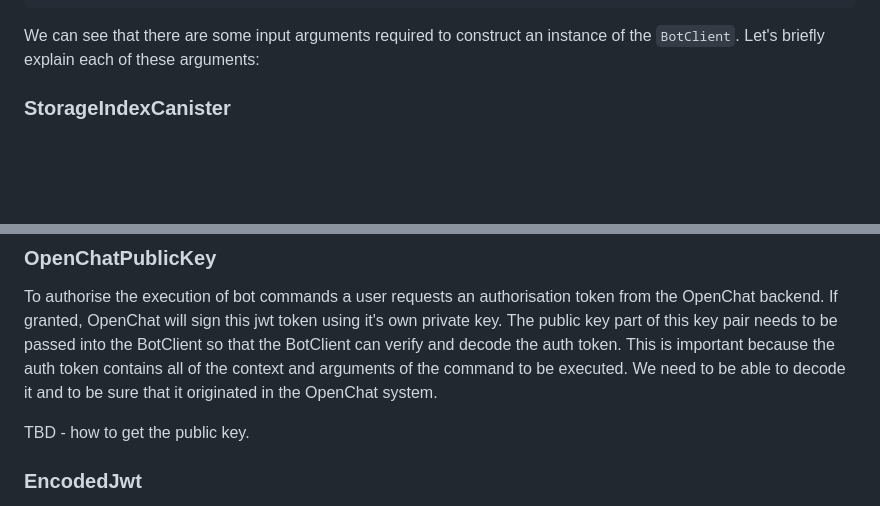
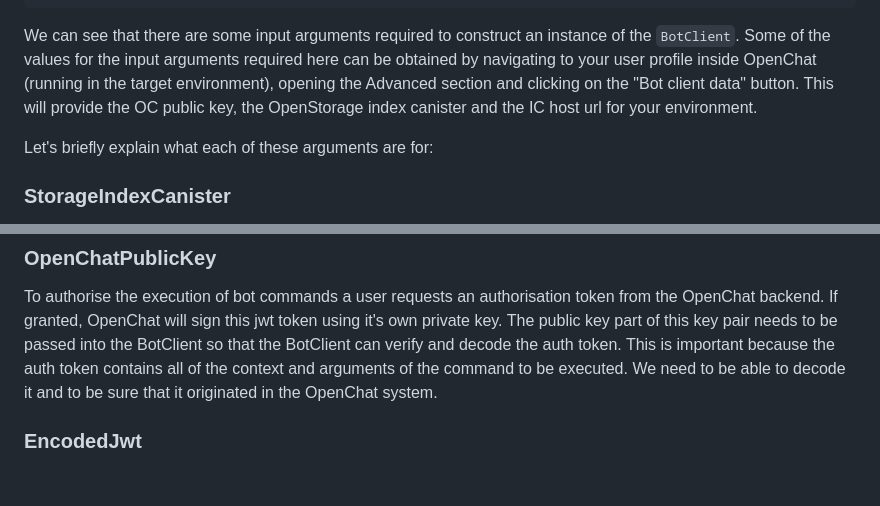
Before and after one commit to v2i0s2h2/open-chat-bots, a Markdown page: ts/README.md, 2 parts joined by grey strips. Rendered like a GitHub page; blank space fills up the shorter version.

Commit message:
add description of how to obtain the bot client config data (#11)

````diff
--- a/ts/README.md
+++ b/ts/README.md
@@ -34,7 +34,9 @@ req.botClient = new BotClient({
 });
 ```
 
-We can see that there are some input arguments required to construct an instance of the `BotClient`. Let's briefly explain each of these arguments:
+We can see that there are some input arguments required to construct an instance of the `BotClient`. Some of the values for the input arguments required here can be obtained by navigating to your user profile inside OpenChat (running in the target environment), opening the Advanced section and clicking on the "Bot client data" button. This will provide the OC public key, the OpenStorage index canister and the IC host url for your environment.
+
+Let's briefly explain what each of these arguments are for:
 
 ### StorageIndexCanister
 
@@ -69,8 +71,6 @@ This will print the correct principal to the console.
 ### OpenChatPublicKey
 
 To authorise the execution of bot commands a user requests an authorisation token from the OpenChat backend. If granted, OpenChat will sign this jwt token using it's own private key. The public key part of this key pair needs to be passed into the BotClient so that the BotClient can verify and decode the auth token. This is important because the auth token contains all of the context and arguments of the command to be executed. We need to be able to decode it and to be sure that it originated in the OpenChat system.
-
-TBD - how to get the public key.
 
 ### EncodedJwt
 
````
